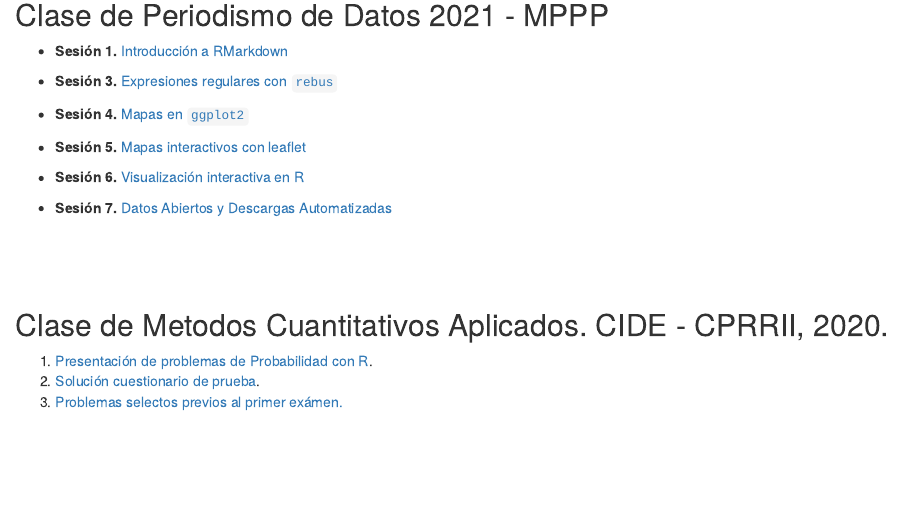
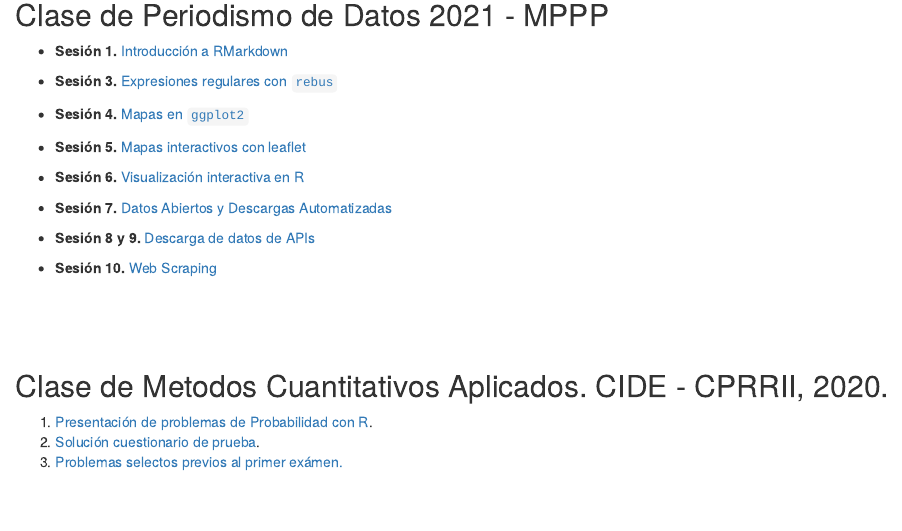
Before and after one commit to JuveCampos/presentaciones, an R Markdown document (index.Rmd): the page in a window 1100 px wide, from 210 px down. The pictures show the output file index.html that the author committed with the source, opened offline.

Commit message:
addSesion9-10

```diff
--- a/index.Rmd
+++ b/index.Rmd
@@ -24,6 +24,10 @@ output: html_document
 * **Sesión 6. ** [Visualización interactiva en R](PdD2021/Sesion6/presentacion6.pdf)
 
 * **Sesión 7. ** [Datos Abiertos y Descargas Automatizadas](PdD2021/Sesion7/presentacion7.pdf)
+
+* **Sesión 8 y 9. ** [Descarga de datos de APIs](PdD2021/Sesion8_9/Sesion08_09.pdf)
+
+* **Sesión 10. ** [Web Scraping](PdD2021/Sesion10/presentacion10.pdf)
 
 <br><br><br>
 
```
Also changed, not shown: PdD2021/Sesion8_9/Sesion08_09.pdf (added), index.html, 4 other files.
